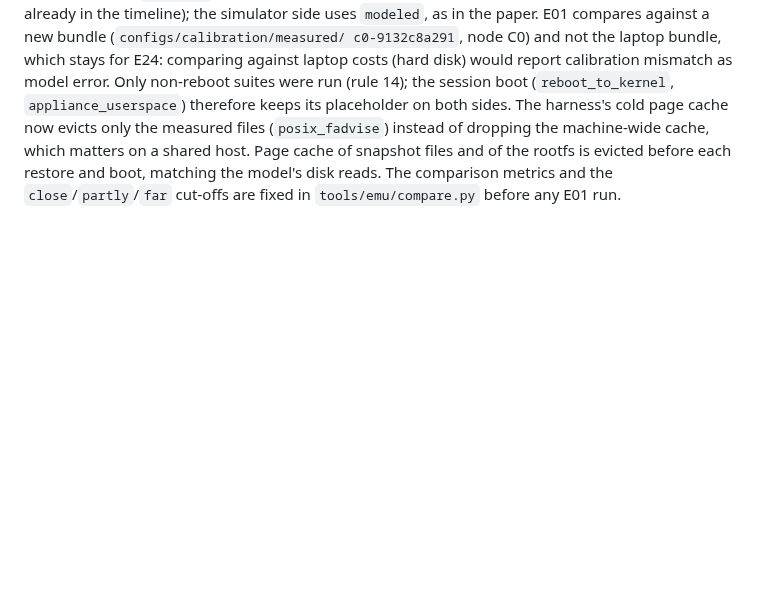
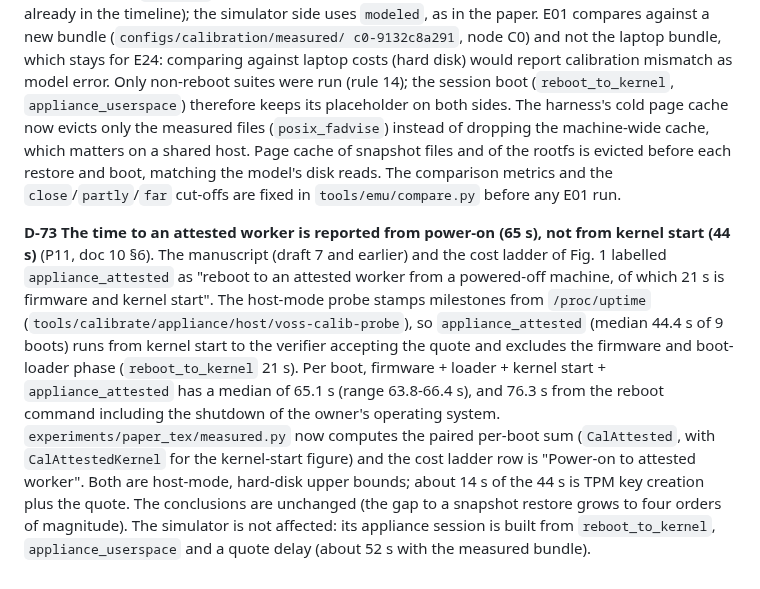
Before and after one commit to aalhadsawane/VOSS, a Markdown page: docs/DECISIONS.md, the part around the change. GitHub-like rendering; blank space fills up the shorter version.

Commit message:
docs: D-73 time to an attested worker is measured from power-on (65 s), not kernel start
Co-Authored-By: Claude Sonnet 5.5 <noreply@anthropic.com>
Claude-Session: https://claude.ai/code/session_01JprzBEqCMcf4VoN8TnoW93

```diff
--- a/docs/DECISIONS.md
+++ b/docs/DECISIONS.md
@@ -472,3 +472,15 @@ report calibration mismatch as model error. Only non-reboot suites were run (rul
 measured files (`posix_fadvise`) instead of dropping the machine-wide cache, which matters on a shared host. Page cache of
 snapshot files and of the rootfs is evicted before each restore and boot, matching the model's disk reads. The comparison
 metrics and the `close`/`partly`/`far` cut-offs are fixed in `tools/emu/compare.py` before any E01 run.
+
+**D-73 The time to an attested worker is reported from power-on (65 s), not from kernel start (44 s)** (P11, doc 10 §6). The
+manuscript (draft 7 and earlier) and the cost ladder of Fig. 1 labelled `appliance_attested` as "reboot to an attested worker from
+a powered-off machine, of which 21 s is firmware and kernel start". The host-mode probe stamps milestones from `/proc/uptime`
+(`tools/calibrate/appliance/host/voss-calib-probe`), so `appliance_attested` (median 44.4 s of 9 boots) runs from kernel start to
+the verifier accepting the quote and excludes the firmware and boot-loader phase (`reboot_to_kernel` 21 s). Per boot,
+firmware + loader + kernel start + `appliance_attested` has a median of 65.1 s (range 63.8-66.4 s), and 76.3 s from the reboot
+command including the shutdown of the owner's operating system. `experiments/paper_tex/measured.py` now computes the paired
+per-boot sum (`CalAttested`, with `CalAttestedKernel` for the kernel-start figure) and the cost ladder row is "Power-on to
+attested worker". Both are host-mode, hard-disk upper bounds; about 14 s of the 44 s is TPM key creation plus the quote. The
+conclusions are unchanged (the gap to a snapshot restore grows to four orders of magnitude). The simulator is not affected: its
+appliance session is built from `reboot_to_kernel`, `appliance_userspace` and a quote delay (about 52 s with the measured bundle).
```
